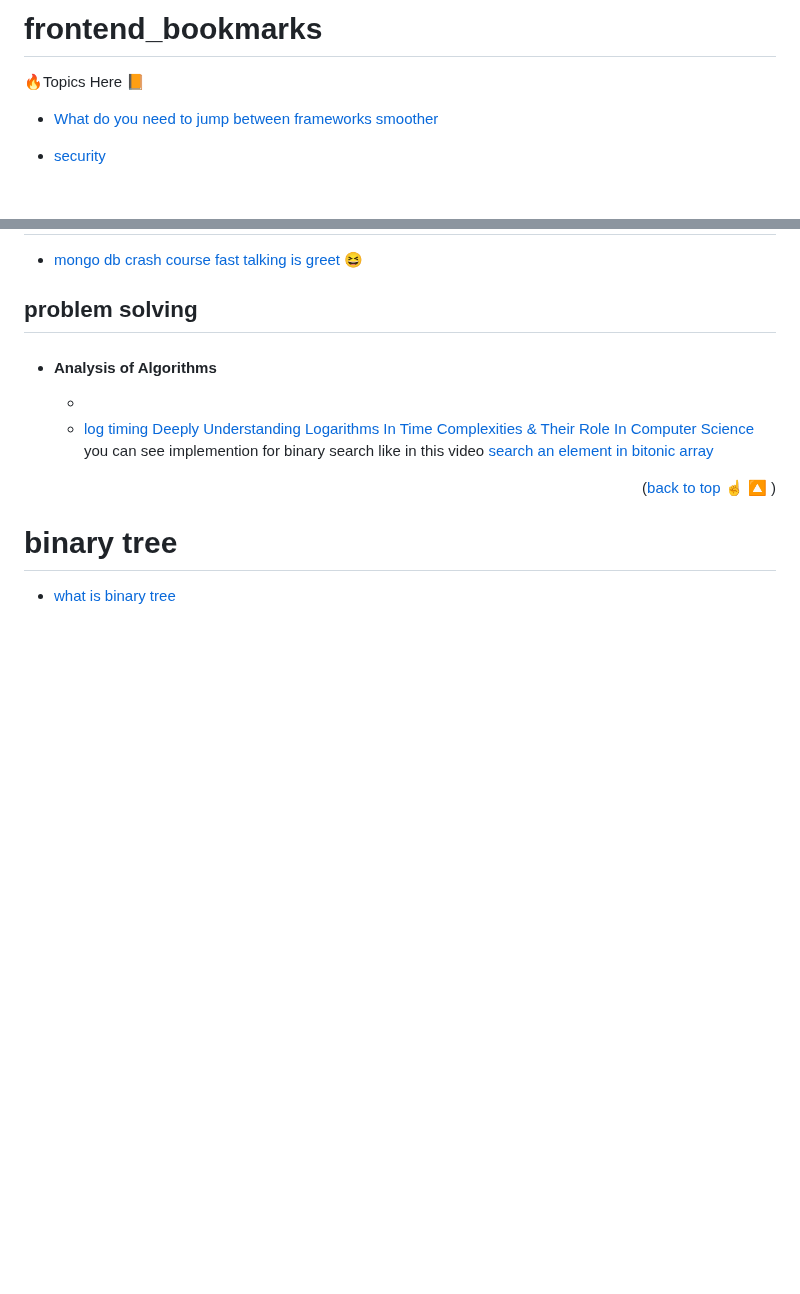
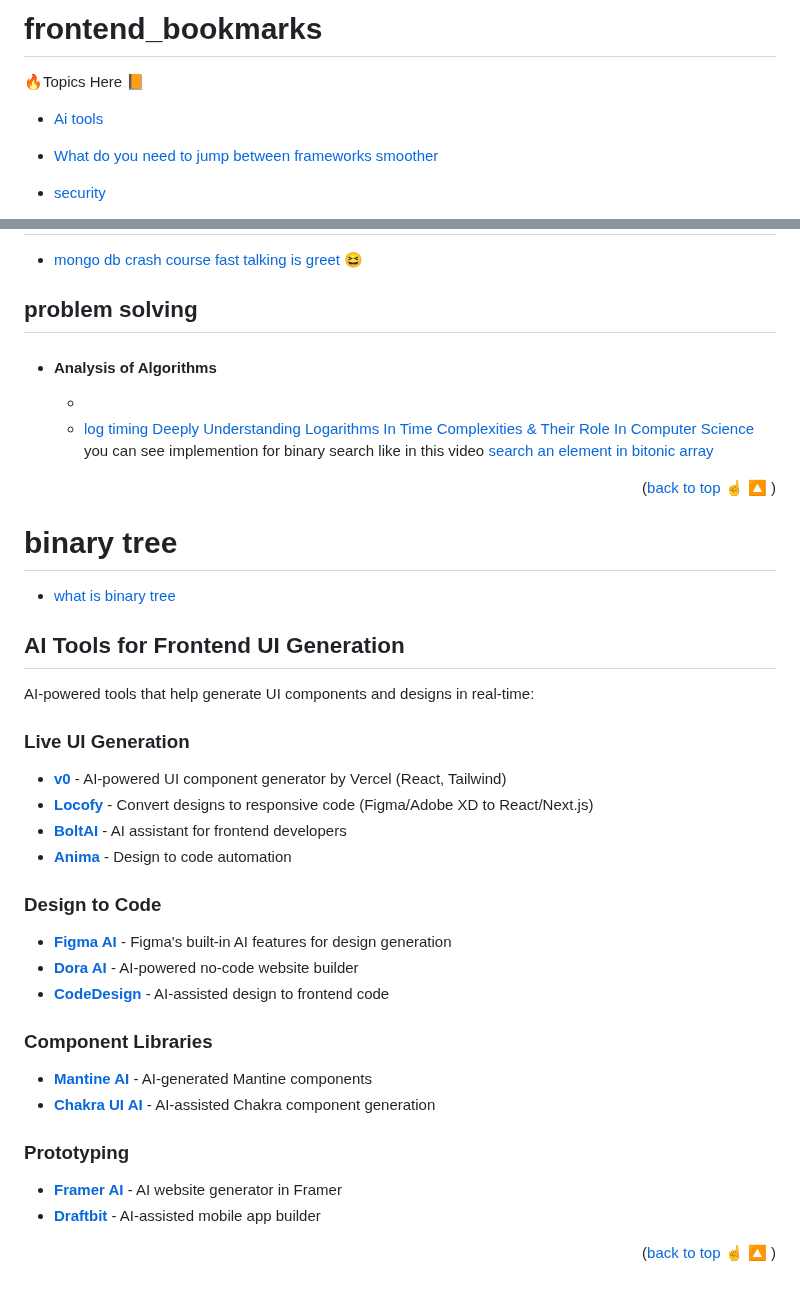
Before and after one commit to FoushWare/frontend_bookmarks, a Markdown page: README.md, 2 parts joined by grey strips. Drawn GitHub-style; blank space fills up the shorter version.

```diff
--- a/README.md
+++ b/README.md
@@ -6,6 +6,7 @@
 
 
 🔥Topics Here 📙
+- [Ai tools](#AI-Tools-for-Frontend-UI-Generation)
 - [What do you need to jump between frameworks smoother ](#what-do-you-need-to-know)
 - [security](#comman-patterns-in-security)
 - [performance](#performance)
@@ -717,3 +718,31 @@ While reading this article for rendering patterns [article](https://www.patterns
 
 # binary tree
 - [what is binary tree](https://chatgpt.com/share/a99e517f-bdd5-48f0-8a48-0636bbc72946)
+
+
+
+
+## AI Tools for Frontend UI Generation
+
+AI-powered tools that help generate UI components and designs in real-time:
+
+### Live UI Generation
+- **[v0](https://v0.dev/)** - AI-powered UI component generator by Vercel (React, Tailwind)
+- **[Locofy](https://www.locofy.ai/)** - Convert designs to responsive code (Figma/Adobe XD to React/Next.js)
+- **[BoltAI](https://www.boltai.com/)** - AI assistant for frontend developers
+- **[Anima](https://www.animaapp.com/)** - Design to code automation
+
+### Design to Code
+- **[Figma AI](https://www.figma.com/ai/)** - Figma's built-in AI features for design generation
+- **[Dora AI](https://www.dora.ai/)** - AI-powered no-code website builder
+- **[CodeDesign](https://codedesign.ai/)** - AI-assisted design to frontend code
+
+### Component Libraries
+- **[Mantine AI](https://mantine.ai/)** - AI-generated Mantine components
+- **[Chakra UI AI](https://chakra-ui.com/)** - AI-assisted Chakra component generation
+
+### Prototyping
+- **[Framer AI](https://www.framer.com/ai/)** - AI website generator in Framer
+- **[Draftbit](https://draftbit.com/)** - AI-assisted mobile app builder
+
+<p align="right">(<a href="#readme-top">back to top ☝️ 🔼 </a>)</p>
```
